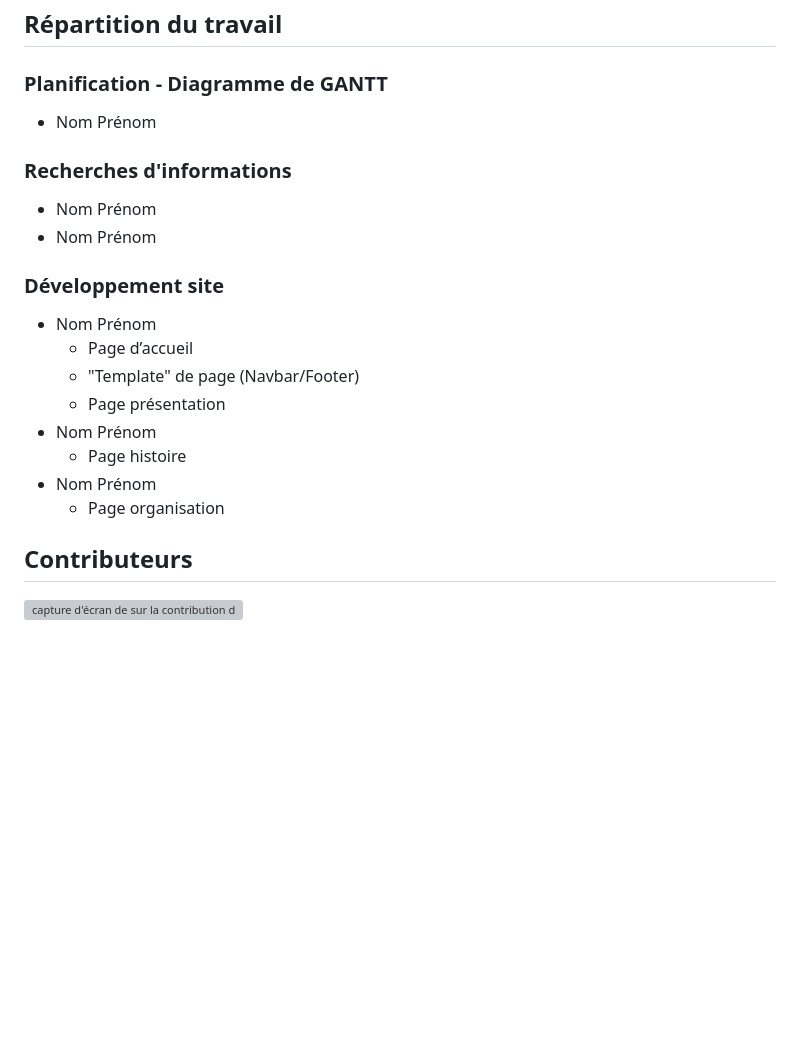
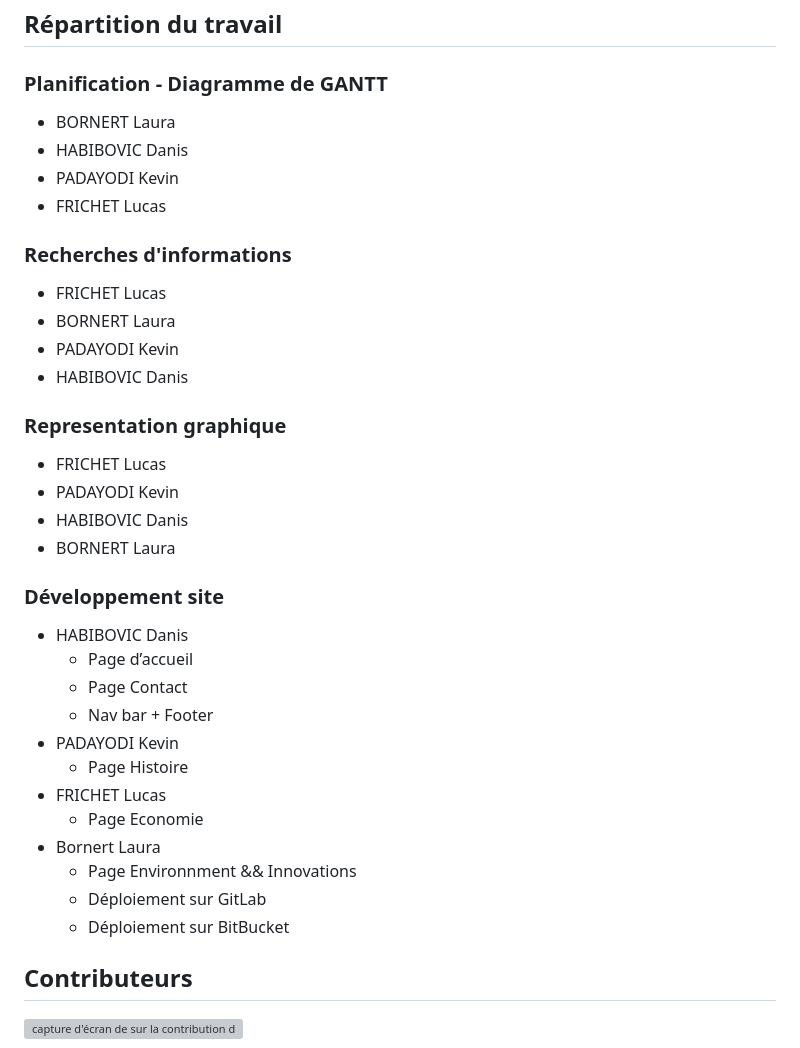
Before and after one commit to Laura1726/SAE-1.05-06, a Markdown page: README.md, the part around the change. Rendered like a GitHub page; blank space fills up the shorter version; grey boxes are pictures that could not be loaded.

```diff
--- a/README.md
+++ b/README.md
@@ -83,24 +83,39 @@ Vérification W3C : [Détail ICI]()
 
 ### Planification - Diagramme de GANTT
 
-- Nom Prénom
+- BORNERT Laura
+- HABIBOVIC Danis
+- PADAYODI Kevin
+- FRICHET Lucas
 
 ### Recherches d'informations
 
-- Nom Prénom
-- Nom Prénom
+- FRICHET Lucas
+- BORNERT Laura
+- PADAYODI Kevin
+- HABIBOVIC Danis
 
+### Representation graphique
+
+- FRICHET Lucas
+- PADAYODI Kevin
+- HABIBOVIC Danis
+- BORNERT Laura
 
 ### Développement site
 
-- Nom Prénom
+- HABIBOVIC Danis
   - Page d’accueil
-  - "Template" de page (Navbar/Footer)
-  - Page présentation
-- Nom Prénom
-  - Page histoire
-- Nom Prénom
-  - Page organisation
+  - Page Contact
+  - Nav bar + Footer
+- PADAYODI Kevin
+  - Page Histoire
+- FRICHET Lucas
+  - Page Economie
+- Bornert Laura
+  - Page Environnment && Innovations
+  - Déploiement sur GitLab
+  - Déploiement sur BitBucket
 
 
 ## Contributeurs
```
